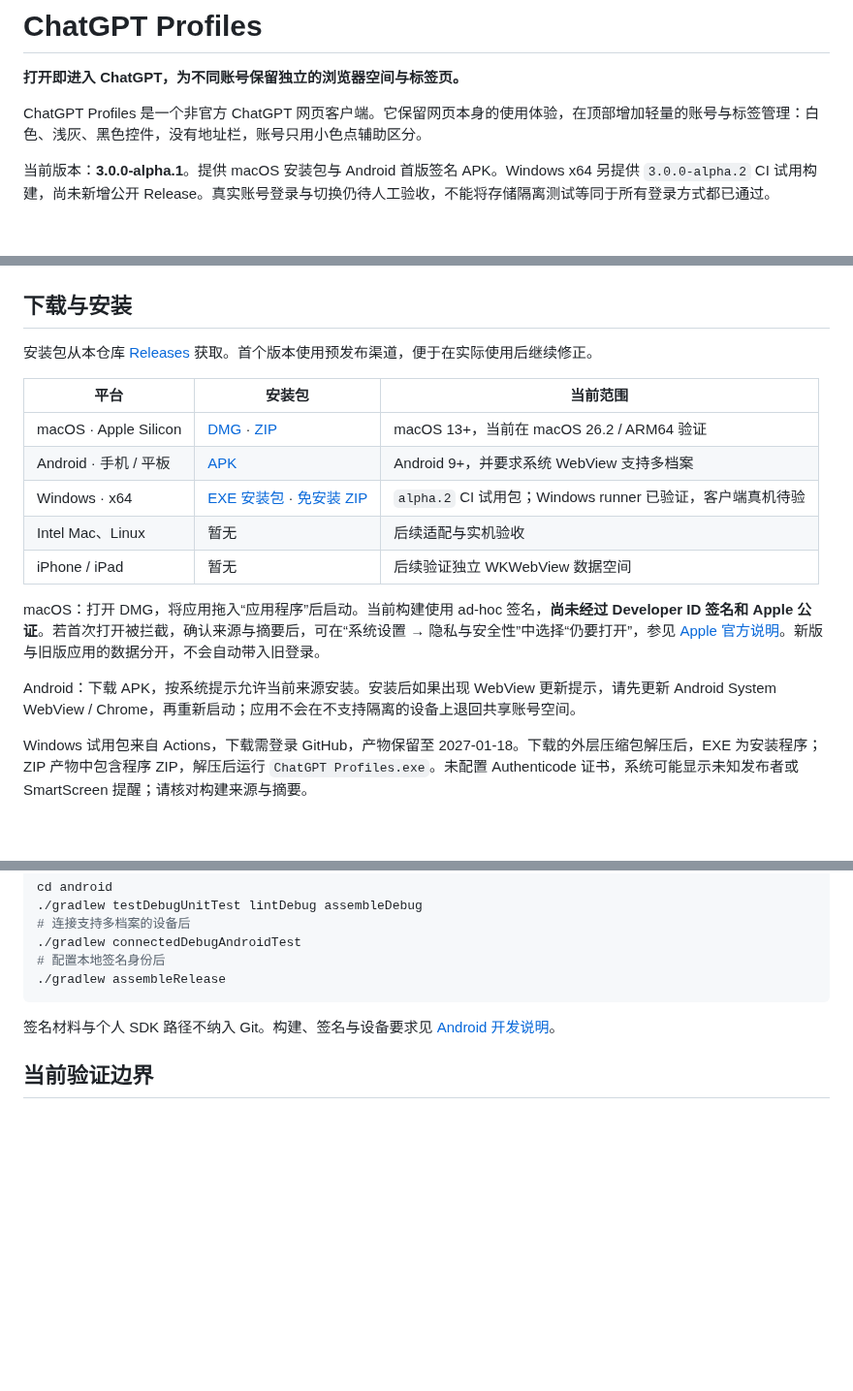
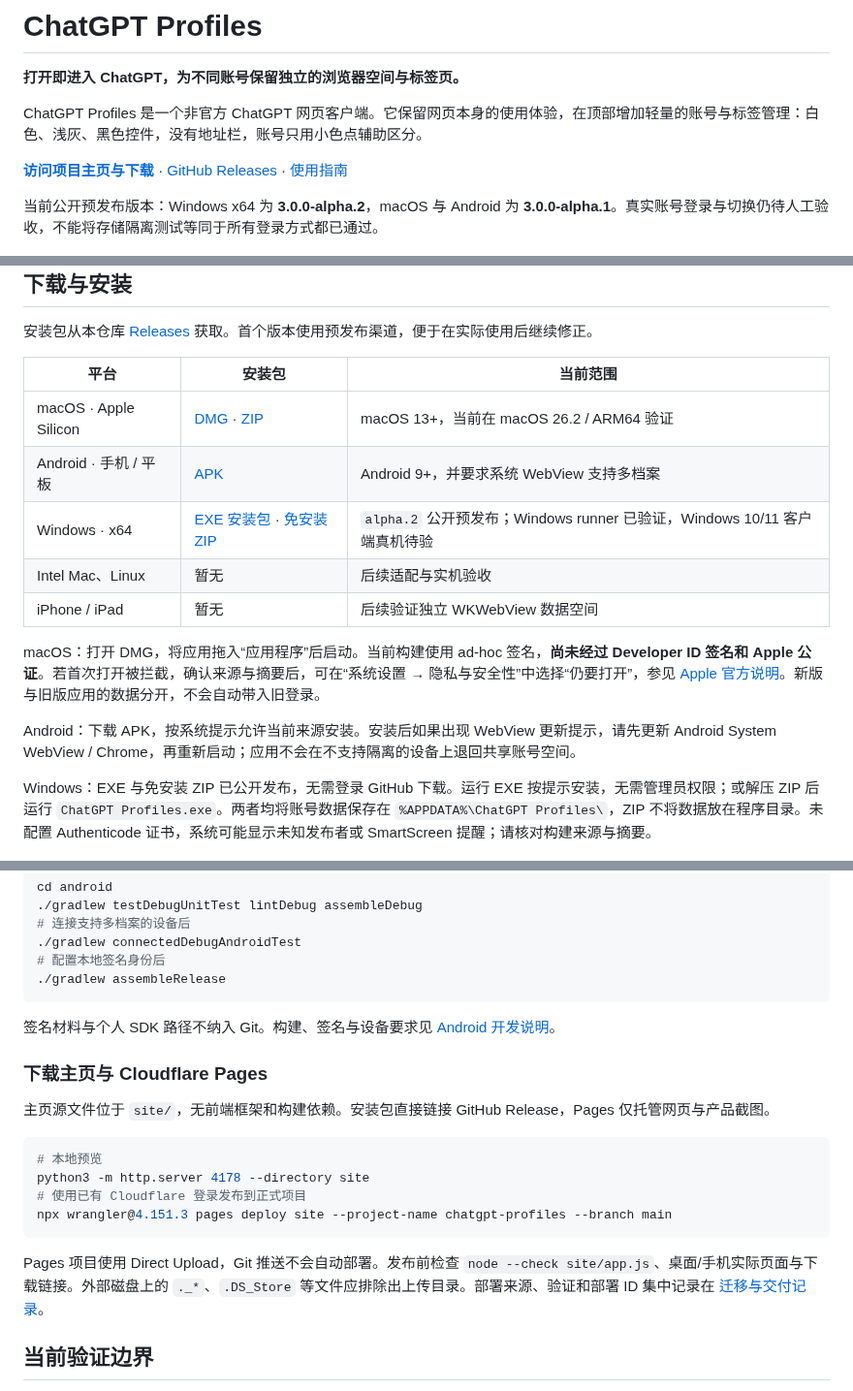
Before and after one commit to ForceMind/ChatGPT, a Markdown page: README.md, 3 parts joined by grey strips. Shown at 97% size. Rendered like a GitHub page; blank space fills up the shorter version.

Commit message:
Publish Windows downloads and cyberpunk product homepage

````diff
--- a/README.md
+++ b/README.md
@@ -4,7 +4,9 @@
 
 ChatGPT Profiles 是一个非官方 ChatGPT 网页客户端。它保留网页本身的使用体验，在顶部增加轻量的账号与标签管理：白色、浅灰、黑色控件，没有地址栏，账号只用小色点辅助区分。
 
-当前版本：**3.0.0-alpha.1**。提供 macOS 安装包与 Android 首版签名 APK。Windows x64 另提供 `3.0.0-alpha.2` CI 试用构建，尚未新增公开 Release。真实账号登录与切换仍待人工验收，不能将存储隔离测试等同于所有登录方式都已通过。
+**[访问项目主页与下载](https://chatgpt-profiles.pages.dev/)** · [GitHub Releases](https://github.com/ForceMind/ChatGPT/releases) · [使用指南](#开始使用)
+
+当前公开预发布版本：Windows x64 为 **3.0.0-alpha.2**，macOS 与 Android 为 **3.0.0-alpha.1**。真实账号登录与切换仍待人工验收，不能将存储隔离测试等同于所有登录方式都已通过。
 
 ![macOS 沉浸式界面](docs/images/macos-immersive.jpg)
 
@@ -16,7 +18,7 @@ ChatGPT Profiles 是一个非官方 ChatGPT 网页客户端。它保留网页本
 | --- | --- | --- |
 | macOS · Apple Silicon | [DMG](https://github.com/ForceMind/ChatGPT/releases/download/v3.0.0-alpha.1/ChatGPT-Profiles-3.0.0-alpha.1-mac-arm64.dmg) · [ZIP](https://github.com/ForceMind/ChatGPT/releases/download/v3.0.0-alpha.1/ChatGPT-Profiles-3.0.0-alpha.1-mac-arm64.zip) | macOS 13+，当前在 macOS 26.2 / ARM64 验证 |
 | Android · 手机 / 平板 | [APK](https://github.com/ForceMind/ChatGPT/releases/download/v3.0.0-alpha.1/ChatGPT-Profiles-3.0.0-alpha.1-android.apk) | Android 9+，并要求系统 WebView 支持多档案 |
-| Windows · x64 | [EXE 安装包](https://github.com/ForceMind/ChatGPT/actions/runs/39443940258/artifacts/12274469728) · [免安装 ZIP](https://github.com/ForceMind/ChatGPT/actions/runs/39443940258/artifacts/12275384158) | `alpha.2` CI 试用包；Windows runner 已验证，客户端真机待验 |
+| Windows · x64 | [EXE 安装包](https://github.com/ForceMind/ChatGPT/releases/download/v3.0.0-alpha.2/ChatGPT-Profiles-3.0.0-alpha.2-windows-x64-setup.exe) · [免安装 ZIP](https://github.com/ForceMind/ChatGPT/releases/download/v3.0.0-alpha.2/ChatGPT-Profiles-3.0.0-alpha.2-windows-x64.zip) | `alpha.2` 公开预发布；Windows runner 已验证，Windows 10/11 客户端真机待验 |
 | Intel Mac、Linux | 暂无 | 后续适配与实机验收 |
 | iPhone / iPad | 暂无 | 后续验证独立 WKWebView 数据空间 |
 
@@ -24,7 +26,7 @@ macOS：打开 DMG，将应用拖入“应用程序”后启动。当前构建
 
 Android：下载 APK，按系统提示允许当前来源安装。安装后如果出现 WebView 更新提示，请先更新 Android System WebView / Chrome，再重新启动；应用不会在不支持隔离的设备上退回共享账号空间。
 
-Windows 试用包来自 Actions，下载需登录 GitHub，产物保留至 2027-01-18。下载的外层压缩包解压后，EXE 为安装程序；ZIP 产物中包含程序 ZIP，解压后运行 `ChatGPT Profiles.exe`。未配置 Authenticode 证书，系统可能显示未知发布者或 SmartScreen 提醒；请核对构建来源与摘要。
+Windows：EXE 与免安装 ZIP 已公开发布，无需登录 GitHub 下载。运行 EXE 按提示安装，无需管理员权限；或解压 ZIP 后运行 `ChatGPT Profiles.exe`。两者均将账号数据保存在 `%APPDATA%\ChatGPT Profiles\`，ZIP 不将数据放在程序目录。未配置 Authenticode 证书，系统可能显示未知发布者或 SmartScreen 提醒；请核对构建来源与摘要。
 
 ![Windows 已安装客户端，未登录 ChatGPT](docs/images/windows-installed.png)
 
@@ -144,6 +147,19 @@ cd android
 
 签名材料与个人 SDK 路径不纳入 Git。构建、签名与设备要求见 [Android 开发说明](android/README.md)。
 
+### 下载主页与 Cloudflare Pages
+
+主页源文件位于 `site/`，无前端框架和构建依赖。安装包直接链接 GitHub Release，Pages 仅托管网页与产品截图。
+
+```sh
+# 本地预览
+python3 -m http.server 4178 --directory site
+# 使用已有 Cloudflare 登录发布到正式项目
+npx wrangler@4.151.3 pages deploy site --project-name chatgpt-profiles --branch main
+```
+
+Pages 项目使用 Direct Upload，Git 推送不会自动部署。发布前检查 `node --check site/app.js`、桌面/手机实际页面与下载链接。外部磁盘上的 `._*`、`.DS_Store` 等文件应排除出上传目录。部署来源、验证和部署 ID 集中记录在 [迁移与交付记录](MACOS_MIGRATION_PLAN.md)。
+
 ## 当前验证边界
 
 - Mac（已发布 `alpha.1` 构建）：类型检查、5 项状态测试、2 项本地 Electron 集成流程已通过；覆盖存储隔离、登录弹窗归属、重启恢复、单账号清理与界面管理。普通窗口拖动已由用户手动确认；实际未登录 ChatGPT 网页已渲染。
````
Also changed, not shown: other parts of README.md (+1 -0 lines), MACOS_MIGRATION_PLAN.md (+4 -0 lines), desktop/README.md (+2 -2 lines), site/assets/android-accounts.png (added), site/assets/macos-immersive.jpg (added), site/assets/windows-installed.png (added), 8 other files.
